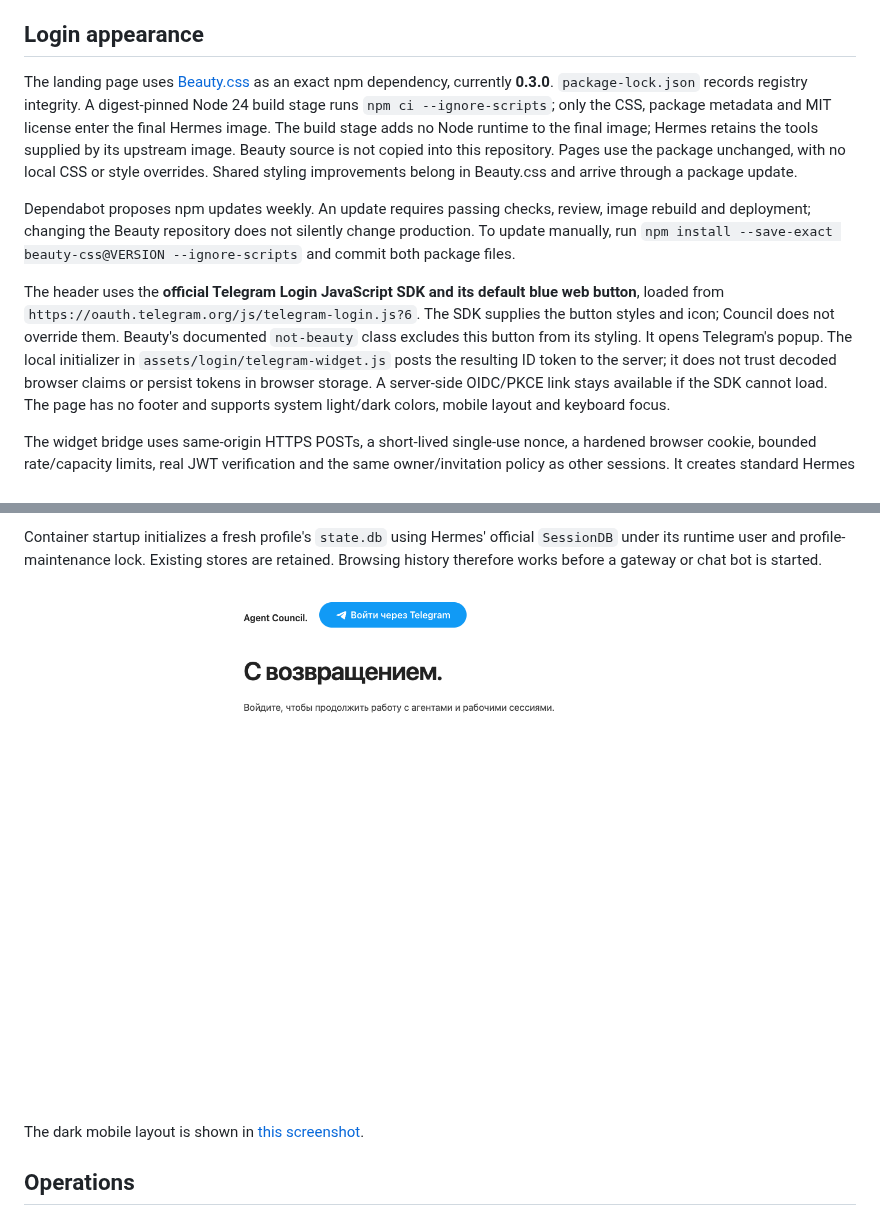
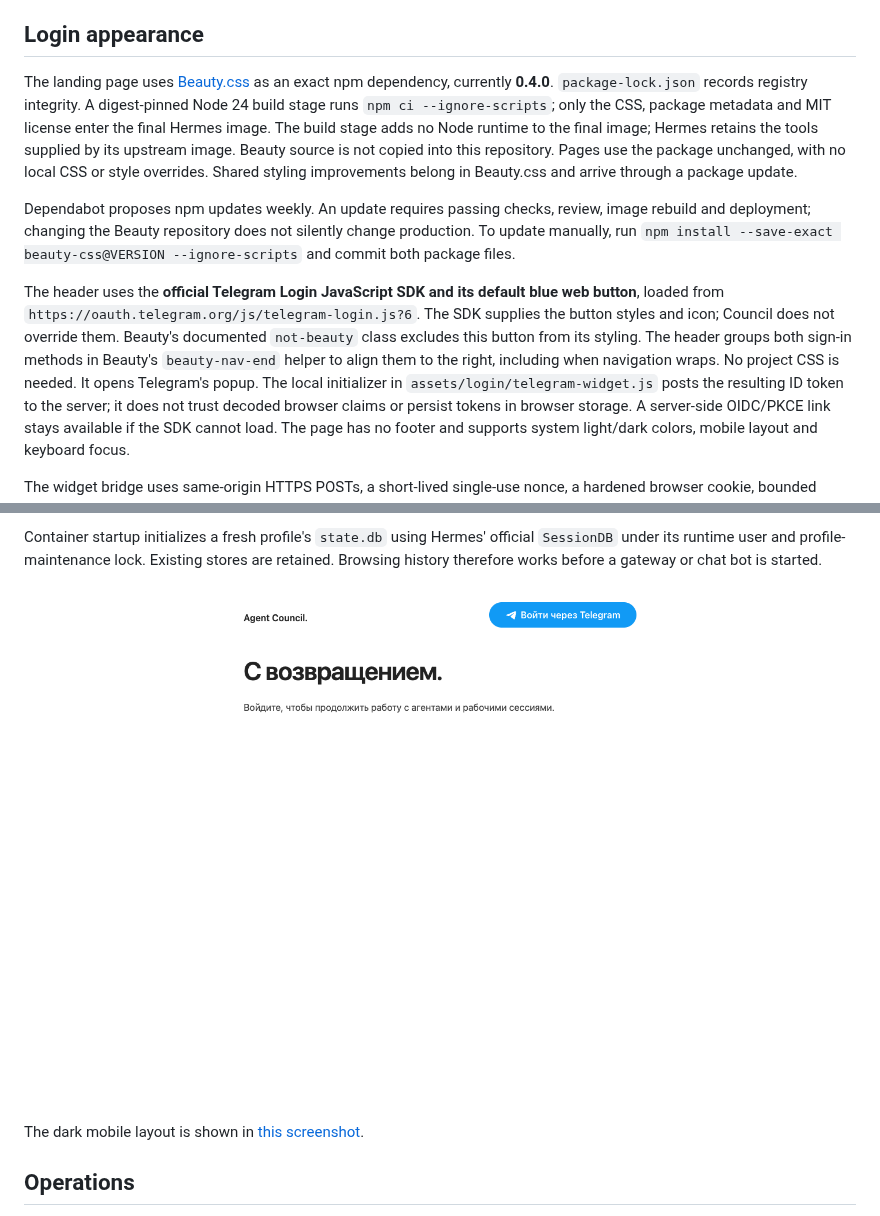
Before and after one commit to zavarovkv/agent-council, a Markdown page: README.md, 2 parts joined by grey strips. Rendered like a GitHub page; pictures changed too: docs/screenshots/login-light.png.

Commit message:
Align sign-in actions with Beauty.css 0.4.0

```diff
--- a/README.md
+++ b/README.md
@@ -143,7 +143,7 @@ verified after this user-controlled login.
 ## Login appearance
 
 The landing page uses [Beauty.css](https://github.com/zavarovkv/beauty-css) as an
-exact npm dependency, currently **0.3.0**. `package-lock.json` records registry
+exact npm dependency, currently **0.4.0**. `package-lock.json` records registry
 integrity. A digest-pinned Node 24 build stage runs `npm ci --ignore-scripts`;
 only the CSS, package metadata and MIT license enter the final Hermes image.
 The build stage adds no Node runtime to the final image; Hermes retains the
@@ -160,6 +160,8 @@ The header uses the **official Telegram Login JavaScript SDK and its default
 blue web button**, loaded from `https://oauth.telegram.org/js/telegram-login.js?6`.
 The SDK supplies the button styles and icon; Council does not override them.
 Beauty's documented `not-beauty` class excludes this button from its styling.
+The header groups both sign-in methods in Beauty's `beauty-nav-end` helper to align
+them to the right, including when navigation wraps. No project CSS is needed.
 It opens Telegram's popup. The local initializer in `assets/login/telegram-widget.js`
 posts the resulting ID token to the server; it does not trust decoded browser
 claims or persist tokens in browser storage. A server-side OIDC/PKCE link stays
```
Also changed, not shown: CHANGELOG.md (+2 -0 lines), docs/screenshots/login-mobile-dark.png, 3 other files.
